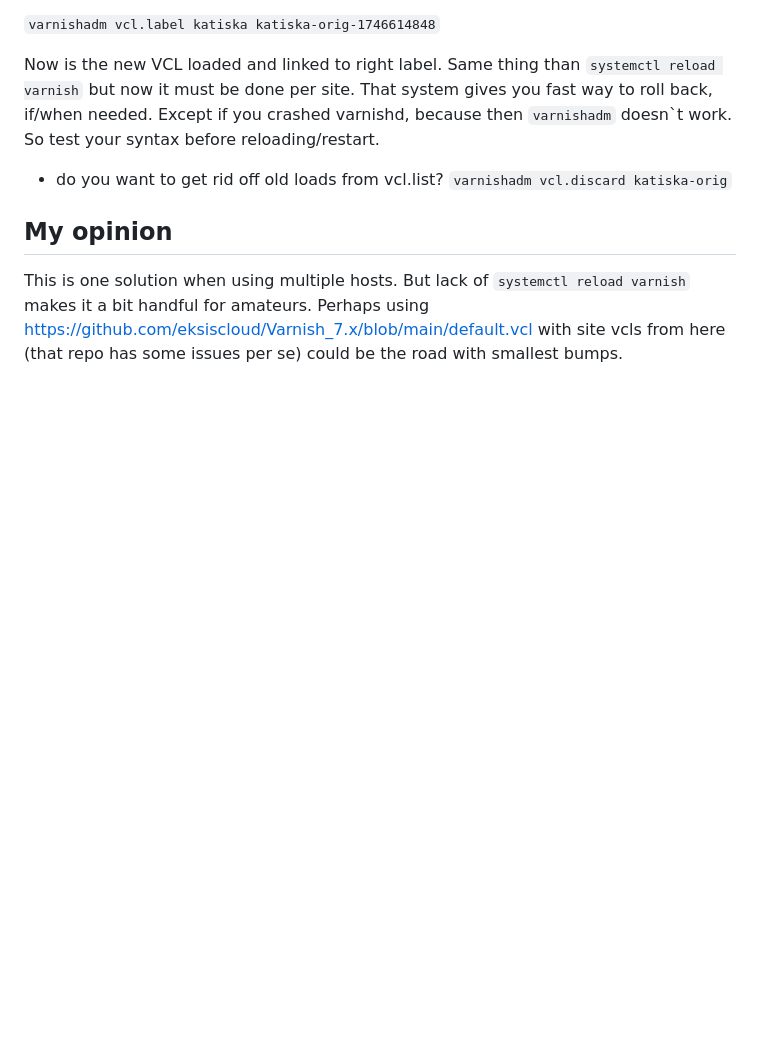
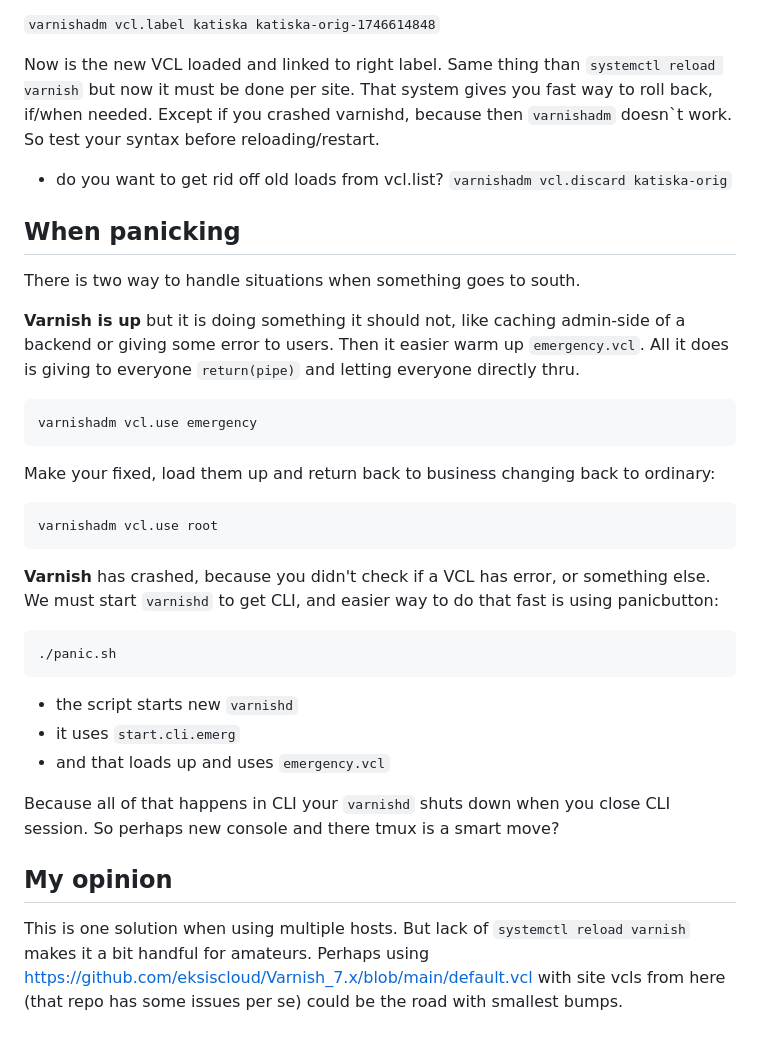
Before and after one commit to eksiscloud/Varnish_7.x-multiple_sites, a Markdown page: README.md, the part around the change. Drawn GitHub-style; blank space fills up the shorter version.

Commit message:
Update emergency/panic mode

````diff
--- a/README.md
+++ b/README.md
@@ -114,6 +114,29 @@ Now is the new VCL loaded and linked to right label. Same thing than `systemctl
 
 * do you want to get rid off old loads from vcl.list? `varnishadm vcl.discard katiska-orig`
 
+## When panicking
+
+There is two way to handle situations when something goes to south.
+
+**Varnish is up** but it is doing something it should not, like caching admin-side of a backend or giving some error to users. Then it easier warm up `emergency.vcl`. All it does is giving to everyone `return(pipe)` and letting everyone directly thru.
+```
+varnishadm vcl.use emergency
+```
+Make your fixed, load them up and return back to business changing back to ordinary:
+```
+varnishadm vcl.use root
+```
+
+**Varnish** has crashed, because you didn't check if a VCL has error, or something else. We must start `varnishd` to get CLI, and easier way to do that fast is using panicbutton:
+```
+./panic.sh
+```
+* the script starts new `varnishd`
+* it uses `start.cli.emerg`
+* and that loads up and uses `emergency.vcl`
+
+Because all of that happens in CLI your `varnishd` shuts down when you close CLI session. So perhaps new console and there tmux is a smart move?
+
 ## My opinion
 
 This is one solution when using multiple hosts. But lack of `systemctl reload varnish` makes it a bit handful for amateurs. Perhaps using https://github.com/eksiscloud/Varnish_7.x/blob/main/default.vcl with site vcls from here (that repo has some issues per se) could be the road with smallest bumps.
````
